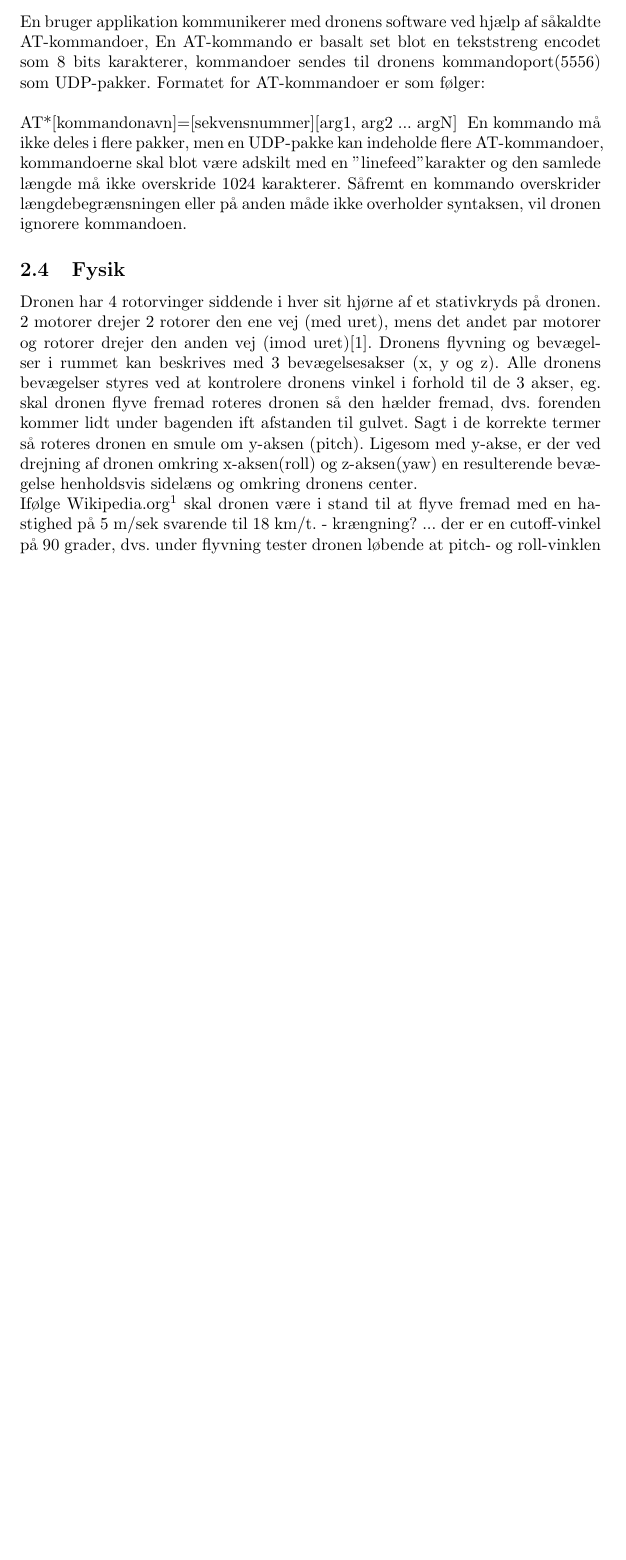
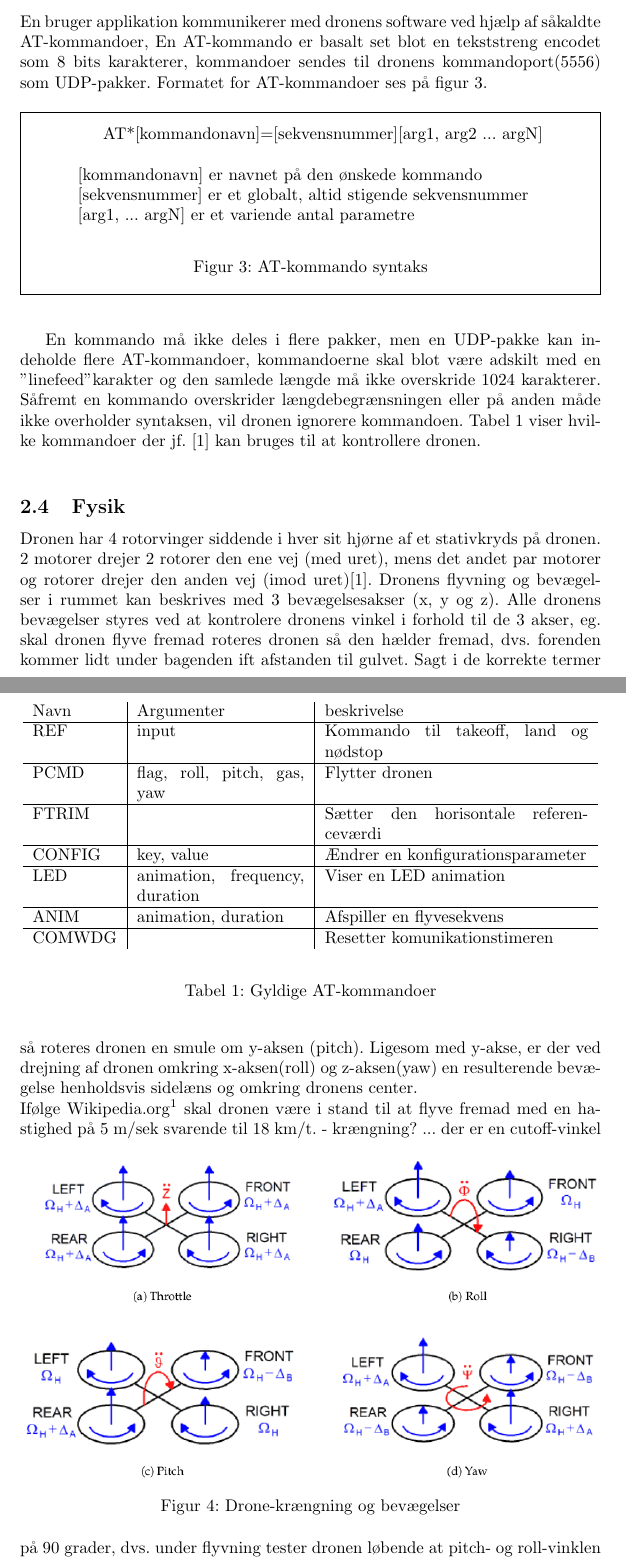
Before and after one commit to taghof/Navigation-for-Robots-with-WIFI-and-CV, a LaTeX thesis (report/master_thesis.tex): part of page 8 of 9 before the commit and two parts of pages 8 and 9 of 11 after it, the two joined at a grey line, cut so that both start at the same text, the shorter picture padded with empty space. Compiled offline with pdfLaTeX; the source files are stored in an older character set and shown here as Unicode.

Commit message:
texty stuff

```diff
--- a/report/master_thesis.tex
+++ b/report/master_thesis.tex
@@ -3,6 +3,7 @@
 \usepackage[danish]{babel}
 \usepackage[ansinew]{inputenc}
 \usepackage{graphicx}
+\usepackage{framed}
 \usepackage{subfig}
 \usepackage{listings}
 \usepackage{natbib}
@@ -199,14 +199,54 @@ skal sende pakken igen.
 En bruger applikation kommunikerer med dronens software ved hjælp af
 såkaldte AT-kommandoer, En AT-kommando er basalt set blot en
 tekststreng encodet som 8 bits karakterer, kommandoer sendes til dronens
-kommandoport(5556) som UDP-pakker. Formatet for AT-kommandoer er som følger:\\\\
-{\centering AT*[kommandonavn]=[sekvensnummer][arg1, arg2 ... argN] }
+kommandoport(5556) som UDP-pakker. Formatet for AT-kommandoer ses på
+figur \ref{fig:atsyntaks}.
+\begin{figure}[ht]
+  \begin{framed}
+  \begin{quotation}
+    AT*[kommandonavn]=[sekvensnummer][arg1, arg2 ... argN]\newline \newline
+    [kommandonavn] er navnet på den ønskede kommando\newline
+    [sekvensnummer] er et globalt, altid stigende sekvensnummer\newline
+    [arg1, ... argN] er et variende antal parametre
+  \end{quotation}
+  \caption{AT-kommando syntaks}
+  \label{fig:atsyntaks}
+\end{framed}
+\end{figure}
+
 En kommando må ikke deles i flere pakker, men en UDP-pakke kan
 indeholde flere AT-kommandoer, kommandoerne skal blot være adskilt med
 en "linefeed" karakter og den samlede længde må ikke overskride 1024
 karakterer. Såfremt en kommando overskrider længdebegrænsningen eller
 på anden måde ikke overholder syntaksen, vil dronen ignorere
 kommandoen.
+Tabel \ref{tab:kommandoer} viser hvilke kommandoer der
+jf. \cite{ardroneDevGuide} kan bruges til at
+kontrollere dronen.\newline
+\begin{table}[ht]
+
+  \begin{center}
+  \begin{tabular}{ l | p{3,5cm} | p{5,5cm} }
+    Navn & Argumenter & beskrivelse\\
+    \hline
+    REF & input & Kommando til takeoff, land og nødstop\\
+    \hline
+    PCMD & flag, roll, pitch, gas, yaw & Flytter dronen\\
+    \hline
+    FTRIM &  & Sætter den horisontale referenceværdi \\
+    \hline
+    CONFIG & key, value & Ændrer en konfigurationsparameter\\
+    \hline
+    LED & animation, frequency, duration & Viser en LED animation\\
+    \hline
+    ANIM & animation, duration & Afspiller en flyvesekvens\\
+    \hline
+    COMWDG & & Resetter komunikationstimeren
+  \end{tabular}
+  \end{center}
+  \caption{Gyldige AT-kommandoer}
+  \label{tab:kommandoer}
+\end{table}
 
 \subsection{Fysik}
 \label{ssec:fysik}
```
Also changed, not shown: report/master_thesis.tex (17 more changed lines).
